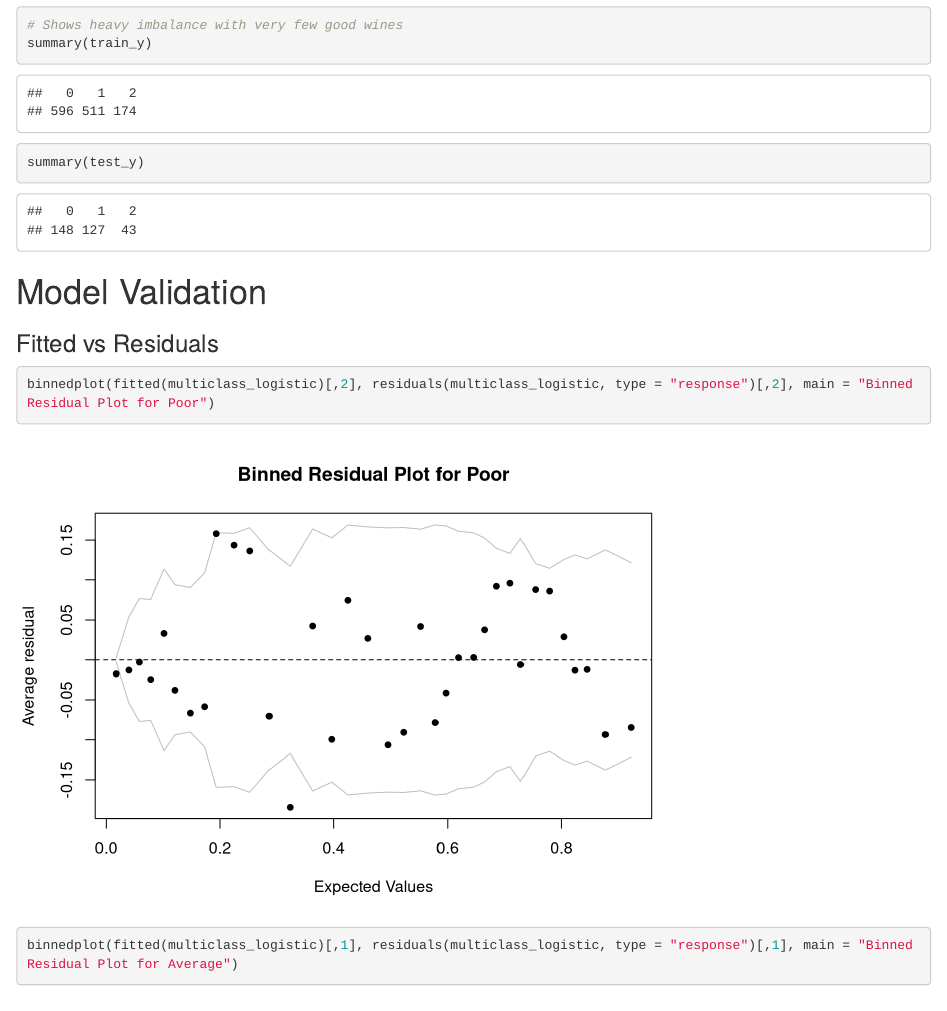
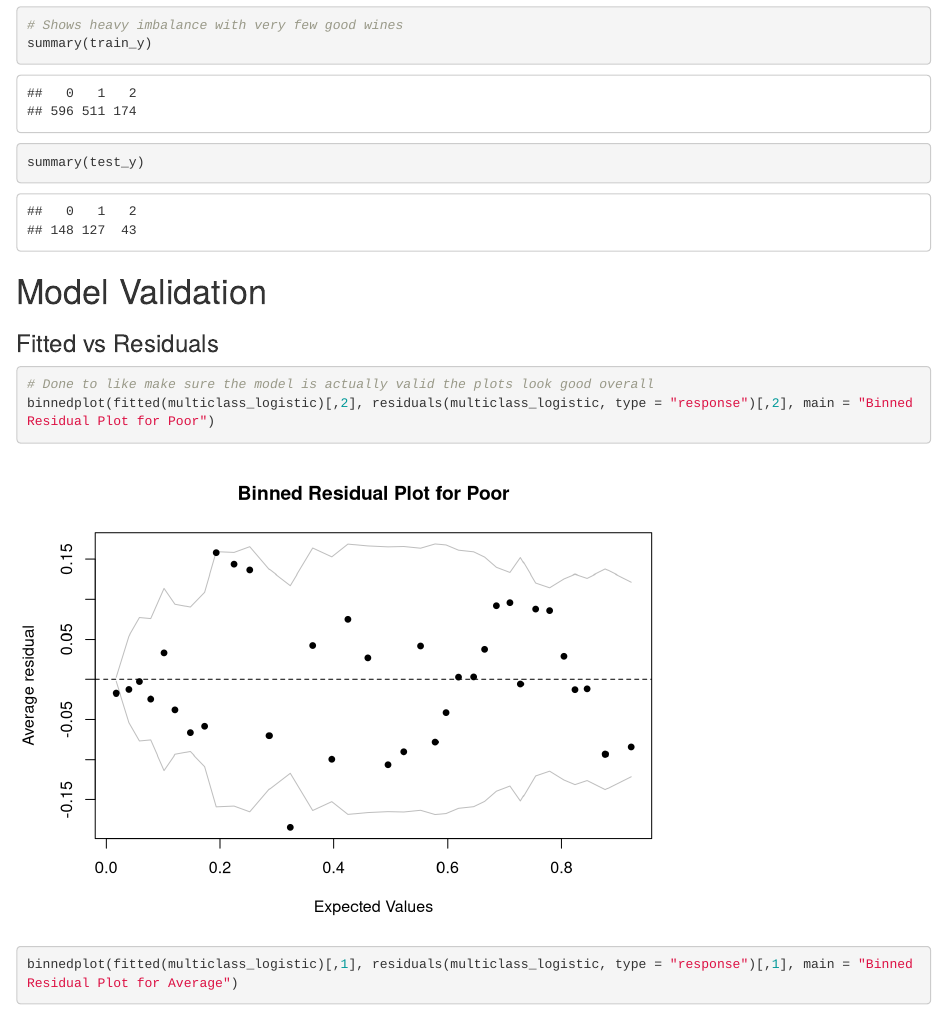
Before and after one commit to pstat-197a-fall2026/vignette-logistic-regression, an R Markdown document (scripts/model_evaluations.Rmd): the page in a window 1100 px wide, from 1670 px down. Rendered offline with R 4.5, knitr and Pandoc, with nearby package versions; some code elsewhere in the file could not run offline.

````diff
--- a/scripts/model_evaluations.Rmd
+++ b/scripts/model_evaluations.Rmd
@@ -55,6 +55,7 @@
 
 ### Fitted vs Residuals
 ```{r}
+# Done to like make sure the model is actually valid the plots look good overall
 binnedplot(fitted(multiclass_logistic)[,2], residuals(multiclass_logistic, type = "response")[,2], main = "Binned Residual Plot for Poor")
 binnedplot(fitted(multiclass_logistic)[,1], residuals(multiclass_logistic, type = "response")[,1], main = "Binned Residual Plot for Average")
 binnedplot(fitted(multiclass_logistic)[,3], residuals(multiclass_logistic, type = "response")[,3], main = "Binned Residual Plot for Good")
````
